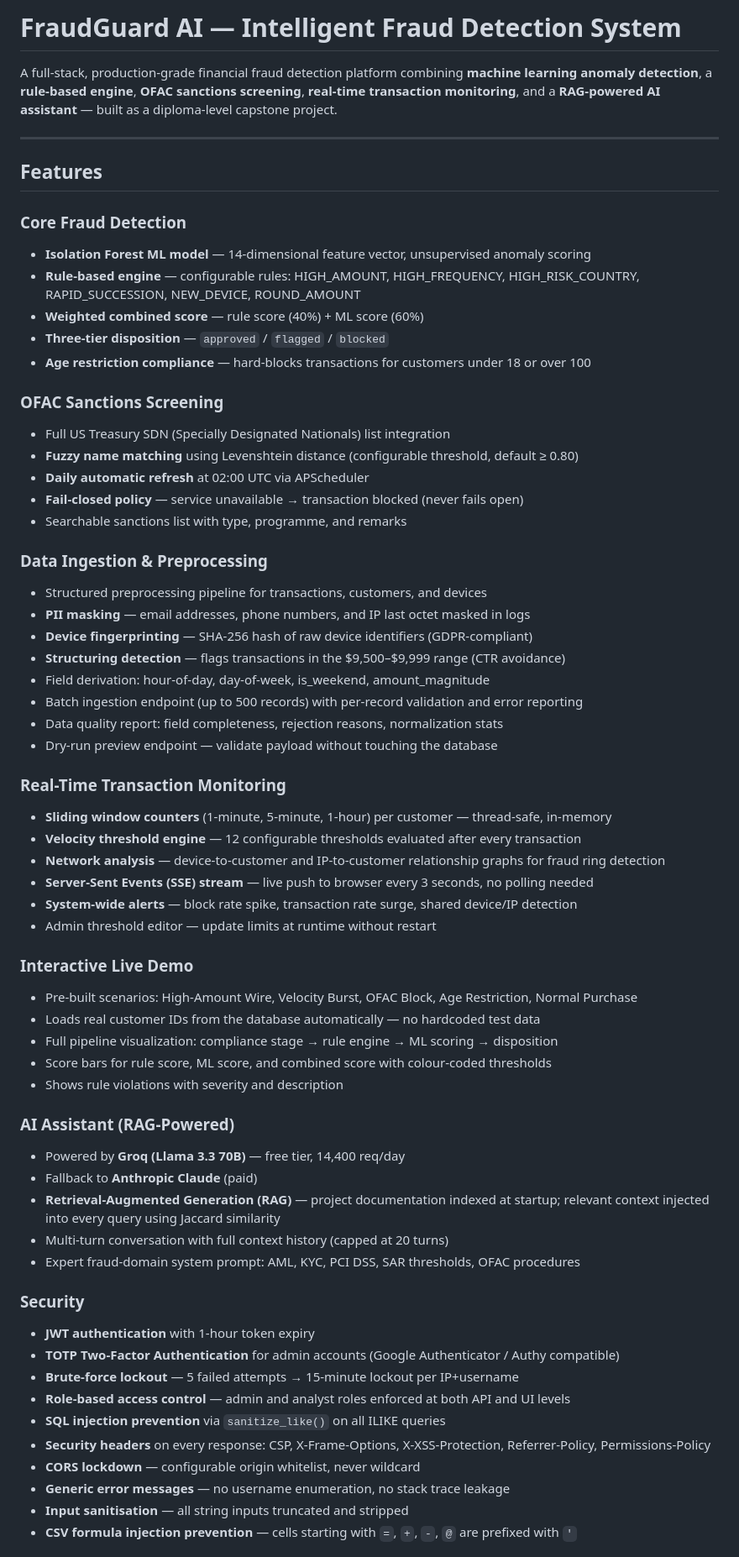
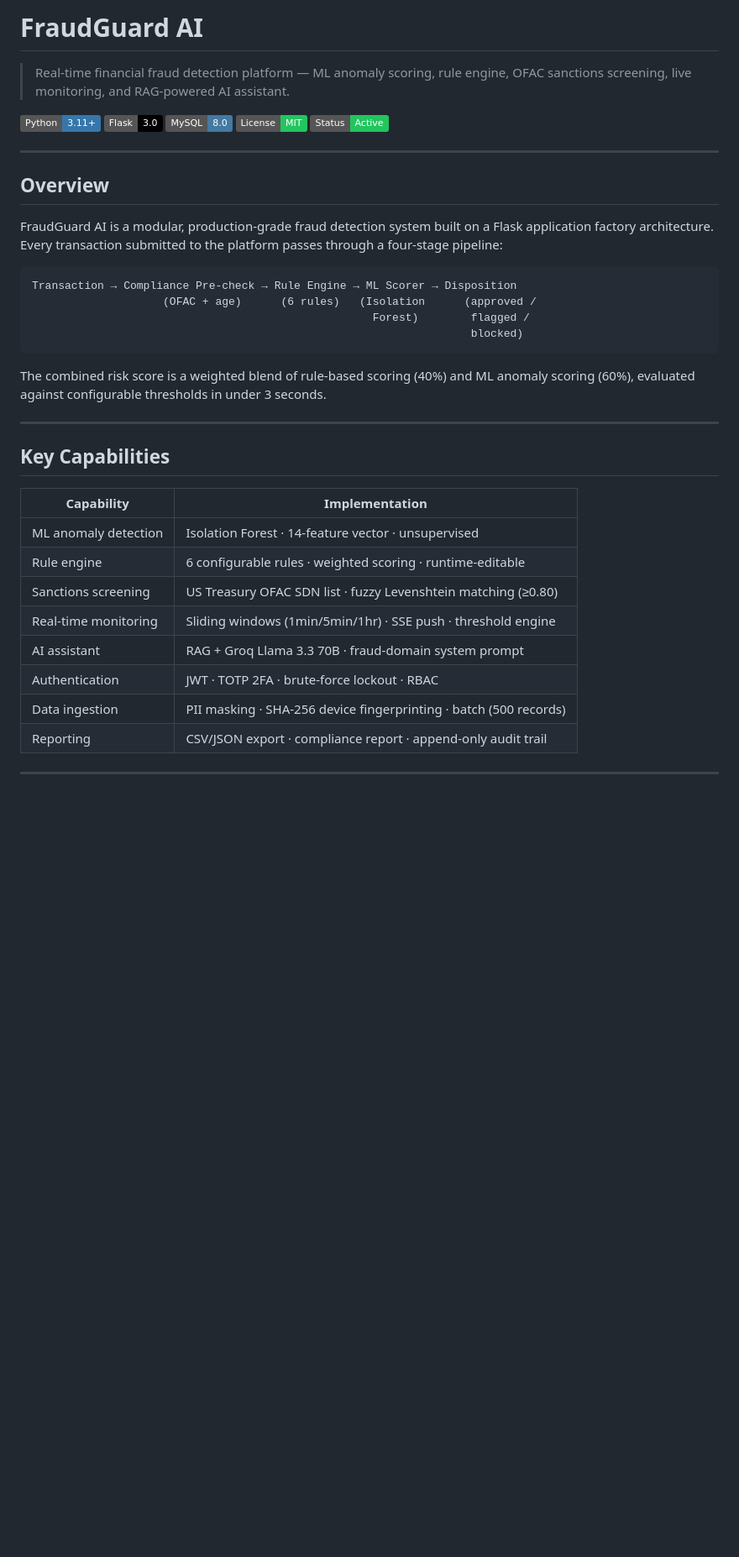
Before and after one commit to irinakaramyan/AI_FraudGuard_, a Markdown page: README.md, the part around one of its changes. Shown at 84% size. GitHub-like rendering; badges without logos; blank space fills up the shorter version.

````diff
--- a/README.md
+++ b/README.md
@@ -1,66 +1,42 @@
-# FraudGuard AI — Intelligent Fraud Detection System
+# FraudGuard AI
 
-A full-stack, production-grade financial fraud detection platform combining **machine learning anomaly detection**, a **rule-based engine**, **OFAC sanctions screening**, **real-time transaction monitoring**, and a **RAG-powered AI assistant** — built as a diploma-level capstone project.
+> Real-time financial fraud detection platform — ML anomaly scoring, rule engine, OFAC sanctions screening, live monitoring, and RAG-powered AI assistant.
+
+![Python](https://img.shields.io/badge/Python-3.11+-3776AB?style=flat&logo=python&logoColor=white)
+![Flask](https://img.shields.io/badge/Flask-3.0-000000?style=flat&logo=flask&logoColor=white)
+![MySQL](https://img.shields.io/badge/MySQL-8.0-4479A1?style=flat&logo=mysql&logoColor=white)
+![License](https://img.shields.io/badge/License-MIT-22c55e?style=flat)
+![Status](https://img.shields.io/badge/Status-Active-22c55e?style=flat)
 
 ---
 
-## Features
+## Overview
 
-### Core Fraud Detection
-- **Isolation Forest ML model** — 14-dimensional feature vector, unsupervised anomaly scoring
-- **Rule-based engine** — configurable rules: HIGH_AMOUNT, HIGH_FREQUENCY, HIGH_RISK_COUNTRY, RAPID_SUCCESSION, NEW_DEVICE, ROUND_AMOUNT
-- **Weighted combined score** — rule score (40%) + ML score (60%)
-- **Three-tier disposition** — `approved` / `flagged` / `blocked`
-- **Age restriction compliance** — hard-blocks transactions for customers under 18 or over 100
+FraudGuard AI is a modular, production-grade fraud detection system built on a Flask application factory architecture. Every transaction submitted to the platform passes through a four-stage pipeline:
 
-### OFAC Sanctions Screening
-- Full US Treasury SDN (Specially Designated Nationals) list integration
-- **Fuzzy name matching** using Levenshtein distance (configurable threshold, default ≥ 0.80)
-- **Daily automatic refresh** at 02:00 UTC via APScheduler
-- **Fail-closed policy** — service unavailable → transaction blocked (never fails open)
-- Searchable sanctions list with type, programme, and remarks
+```
+Transaction → Compliance Pre-check → Rule Engine → ML Scorer → Disposition
+                    (OFAC + age)      (6 rules)   (Isolation      (approved /
+                                                    Forest)        flagged /
+                                                                   blocked)
+```
 
-### Data Ingestion & Preprocessing
-- Structured preprocessing pipeline for transactions, customers, and devices
-- **PII masking** — email addresses, phone numbers, and IP last octet masked in logs
-- **Device fingerprinting** — SHA-256 hash of raw device identifiers (GDPR-compliant)
-- **Structuring detection** — flags transactions in the $9,500–$9,999 range (CTR avoidance)
-- Field derivation: hour-of-day, day-of-week, is_weekend, amount_magnitude
-- Batch ingestion endpoint (up to 500 records) with per-record validation and error reporting
-- Data quality report: field completeness, rejection reasons, normalization stats
-- Dry-run preview endpoint — validate payload without touching the database
+The combined risk score is a weighted blend of rule-based scoring (40%) and ML anomaly scoring (60%), evaluated against configurable thresholds in under 3 seconds.
 
-### Real-Time Transaction Monitoring
-- **Sliding window counters** (1-minute, 5-minute, 1-hour) per customer — thread-safe, in-memory
-- **Velocity threshold engine** — 12 configurable thresholds evaluated after every transaction
-- **Network analysis** — device-to-customer and IP-to-customer relationship graphs for fraud ring detection
-- **Server-Sent Events (SSE) stream** — live push to browser every 3 seconds, no polling needed
-- **System-wide alerts** — block rate spike, transaction rate surge, shared device/IP detection
-- Admin threshold editor — update limits at runtime without restart
+---
 
-### Interactive Live Demo
-- Pre-built scenarios: High-Amount Wire, Velocity Burst, OFAC Block, Age Restriction, Normal Purchase
-- Loads real customer IDs from the database automatically — no hardcoded test data
-- Full pipeline visualization: compliance stage → rule engine → ML scoring → disposition
-- Score bars for rule score, ML score, and combined score with colour-coded thresholds
-- Shows rule violations with severity and description
+## Key Capabilities
 
-### AI Assistant (RAG-Powered)
-- Powered by **Groq (Llama 3.3 70B)** — free tier, 14,400 req/day
-- Fallback to **Anthropic Claude** (paid)
-- **Retrieval-Augmented Generation (RAG)** — project documentation indexed at startup; relevant context injected into every query using Jaccard similarity
-- Multi-turn conversation with full context history (capped at 20 turns)
-- Expert fraud-domain system prompt: AML, KYC, PCI DSS, SAR thresholds, OFAC procedures
+| Capability | Implementation |
+|---|---|
+| ML anomaly detection | Isolation Forest · 14-feature vector · unsupervised |
+| Rule engine | 6 configurable rules · weighted scoring · runtime-editable |
+| Sanctions screening | US Treasury OFAC SDN list · fuzzy Levenshtein matching (≥0.80) |
+| Real-time monitoring | Sliding windows (1min/5min/1hr) · SSE push · threshold engine |
+| AI assistant | RAG + Groq Llama 3.3 70B · fraud-domain system prompt |
+| Authentication | JWT · TOTP 2FA · brute-force lockout · RBAC |
+| Data ingestion | PII masking · SHA-256 device fingerprinting · batch (500 records) |
+| Reporting | CSV/JSON export · compliance report · append-only audit trail |
 
-### Security
-- **JWT authentication** with 1-hour token expiry
-- **TOTP Two-Factor Authentication** for admin accounts (Google Authenticator / Authy compatible)
-- **Brute-force lockout** — 5 failed attempts → 15-minute lockout per IP+username
-- **Role-based access control** — admin and analyst roles enforced at both API and UI levels
-- **SQL injection prevention** via `sanitize_like()` on all ILIKE queries
-- **Security headers** on every response: CSP, X-Frame-Options, X-XSS-Protection, Referrer-Policy, Permissions-Policy
-- **CORS lockdown** — configurable origin whitelist, never wildcard
-- **Generic error messages** — no username enumeration, no stack trace leakage
-- **Input sanitisation** — all string inputs truncated and stripped
-- **CSV formula injection prevention** — cells starting with `=`, `+`, `-`, `@` are prefixed with `'`
+---
 
````
Also changed, not shown: other parts of README.md (+238 -194 lines).
